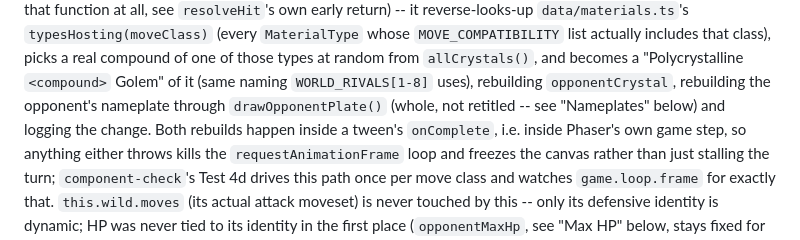
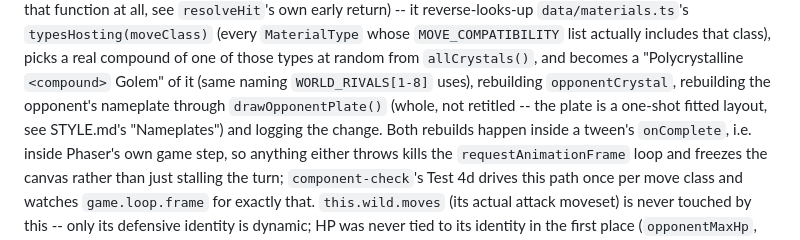
Before and after one commit to joselado/world_of_quantum_materials, a Markdown page: dev_notes/CODEMAP.md, the part around the change. Drawn GitHub-style.

Commit message:
Point the transmute's nameplate note at STYLE.md's own section

```diff
--- a/dev_notes/CODEMAP.md
+++ b/dev_notes/CODEMAP.md
@@ -1152,7 +1152,8 @@ against a still-living Adapted (Kondo's self-buff moves never reach that functio
 includes that class), picks a real compound of one of those types at random from `allCrystals()`,
 and becomes a "Polycrystalline `<compound>` Golem" of it (same naming `WORLD_RIVALS[1-8]` uses),
 rebuilding `opponentCrystal`, rebuilding the opponent's nameplate through `drawOpponentPlate()`
-(whole, not retitled -- see "Nameplates" below) and logging the change. Both rebuilds happen
+(whole, not retitled -- the plate is a one-shot fitted layout, see STYLE.md's "Nameplates")
+and logging the change. Both rebuilds happen
 inside a tween's `onComplete`, i.e. inside Phaser's own game step, so anything either throws
 kills the `requestAnimationFrame` loop and freezes the canvas rather than just stalling the
 turn; `component-check`'s Test 4d drives this path once per move class and watches
```
